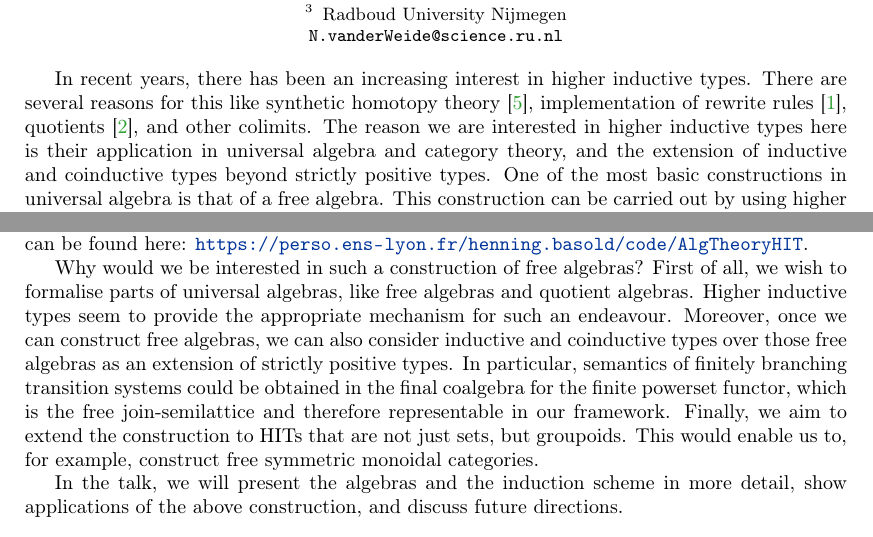
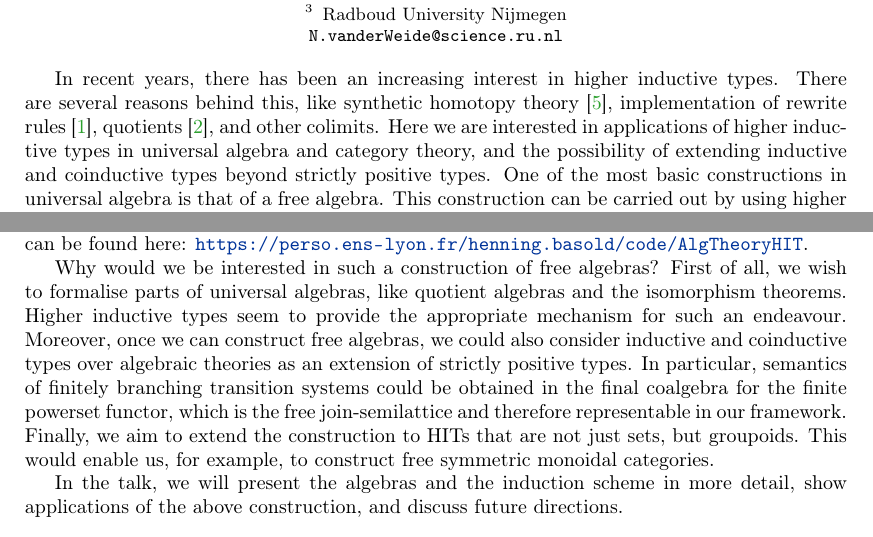
Before and after one commit to hbasold/AlgTheoryHIT, a LaTeX paper (types-abstract/alg-theory-hit-TYPES.tex): two parts of pages 1 and 2 of 2, joined at a grey line, cut so that both start at the same text. Compiled offline with pdfLaTeX.

Commit message:
small fixes in intro and conclusion

```diff
--- a/types-abstract/alg-theory-hit-TYPES.tex
+++ b/types-abstract/alg-theory-hit-TYPES.tex
@@ -70,13 +70,13 @@
 
 In recent years, there has been an increasing interest in higher inductive
 types.
-There are several reasons for this like synthetic homotopy
+There are several reasons behind this, like synthetic homotopy
 theory~\cite{hottbook},
 implementation of rewrite rules~\cite{Altenkirch16:TTinTTusingQIT},
 quotients~\cite{Basold16:HIT-Prog},
 and other colimits.
-The reason we are interested in higher inductive types here is their application
-in universal algebra and category theory, and the extension of inductive and
+Here we are interested in applications of higher inductive types
+in universal algebra and category theory, and the possibility of extending inductive and
 coinductive types beyond strictly positive types.
 % Let us briefly explain this here.
 One of the most basic constructions in universal algebra is that of a free
@@ -434,19 +434,19 @@ Details and examples can be found here:
 \url{https://perso.ens-lyon.fr/henning.basold/code/AlgTheoryHIT}.
 
 Why would we be interested in such a construction of free algebras?
-First of all, we wish to formalise parts of universal algebras, like free
-algebras and quotient algebras.
+First of all, we wish to formalise parts of universal algebras, like
+quotient algebras and the isomorphism theorems.
 Higher inductive types seem to provide the appropriate mechanism for such
 an endeavour.
-Moreover, once we can construct free algebras, we can also consider inductive
-and coinductive types over those free algebras as an extension of strictly
+Moreover, once we can construct free algebras, we could also consider inductive
+and coinductive types over algebraic theories as an extension of strictly
 positive types.
 In particular, semantics of finitely branching transition systems could be
 obtained in the final coalgebra for the finite powerset functor, which is
 the free join-semilattice and therefore representable in our framework.
 Finally, we aim to extend the construction to HITs that are not just sets, but
 groupoids.
-This would enable us to, for example, construct free symmetric monoidal
+This would enable us, for example, to construct free symmetric monoidal
 categories.
 
 In the talk, we will present the algebras and the induction scheme in more
```
